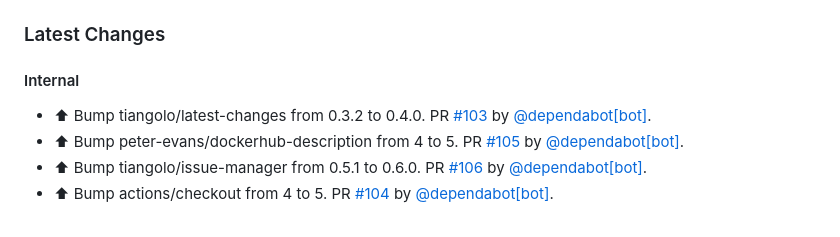
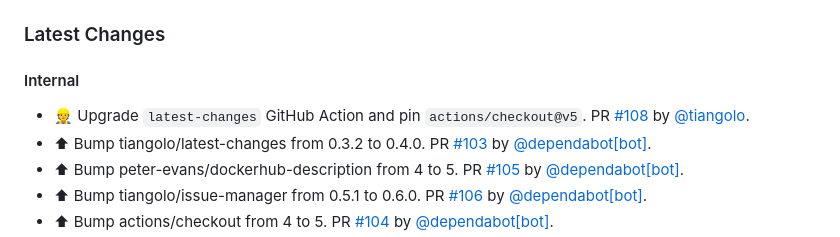
Before and after one commit to tiangolo/nginx-rtmp-docker, a Markdown page: README.md, the part around the change. Rendered like a GitHub page.

Commit message:
📝 Update release notes
[skip ci]

```diff
--- a/README.md
+++ b/README.md
@@ -108,6 +108,7 @@ You can start from it and modify it as you need. Here's the [documentation relat
 
 #### Internal
 
+* 👷 Upgrade `latest-changes` GitHub Action and pin `actions/checkout@v5`. PR [#108](https://github.com/tiangolo/nginx-rtmp-docker/pull/108) by [@tiangolo](https://github.com/tiangolo).
 * ⬆ Bump tiangolo/latest-changes from 0.3.2 to 0.4.0. PR [#103](https://github.com/tiangolo/nginx-rtmp-docker/pull/103) by [@dependabot[bot]](https://github.com/apps/dependabot).
 * ⬆ Bump peter-evans/dockerhub-description from 4 to 5. PR [#105](https://github.com/tiangolo/nginx-rtmp-docker/pull/105) by [@dependabot[bot]](https://github.com/apps/dependabot).
 * ⬆ Bump tiangolo/issue-manager from 0.5.1 to 0.6.0. PR [#106](https://github.com/tiangolo/nginx-rtmp-docker/pull/106) by [@dependabot[bot]](https://github.com/apps/dependabot).
```
